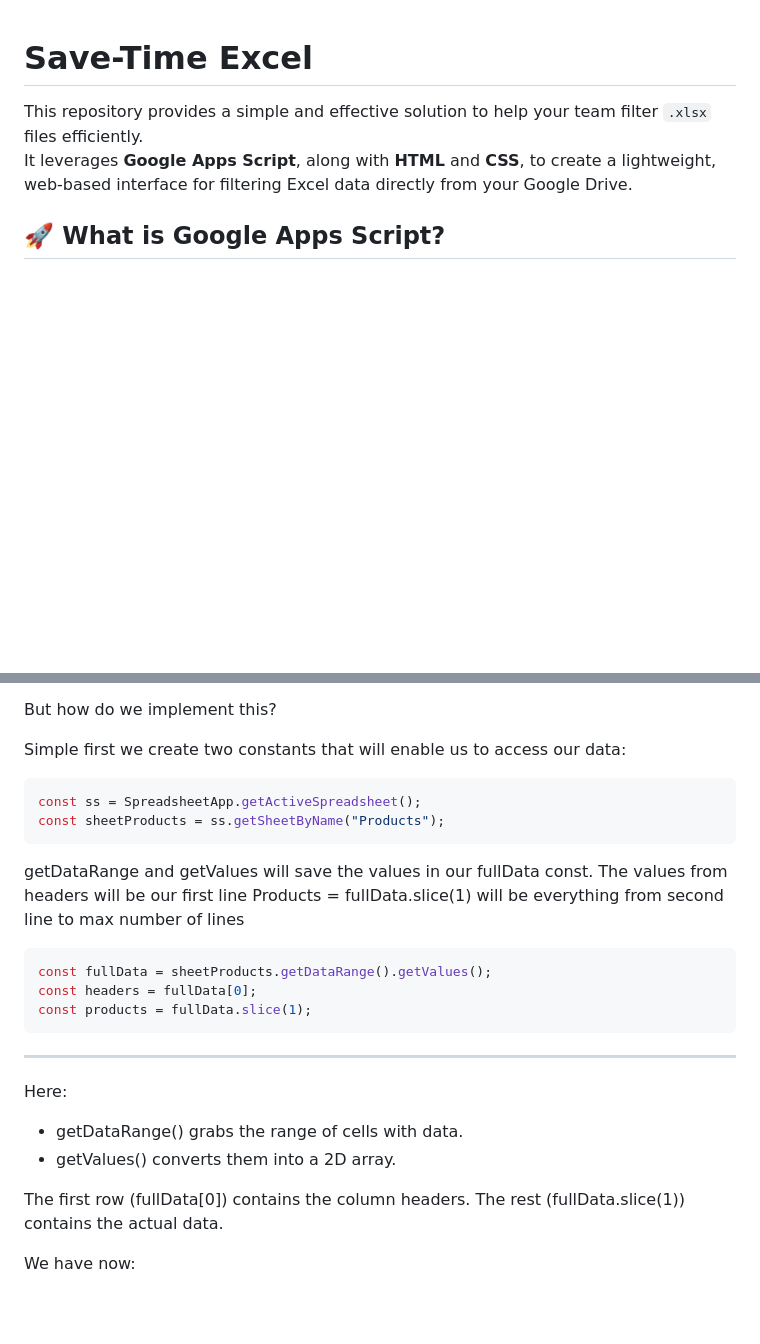
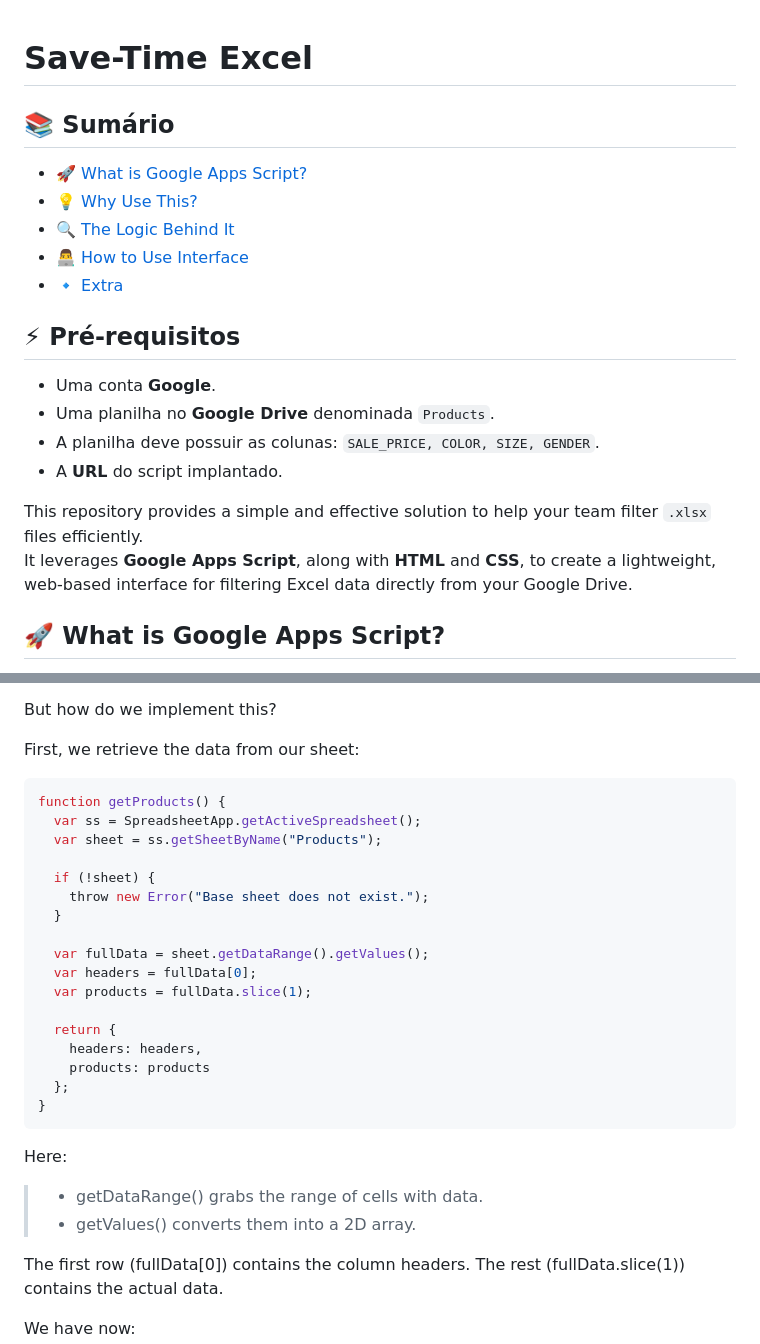
Before and after one commit to PedroOrPeter/save-time-excel, a Markdown page: README.md, 2 parts joined by grey strips. Drawn GitHub-style; blank space fills up the shorter version.

````diff
--- a/README.md
+++ b/README.md
@@ -1,4 +1,20 @@
 # Save-Time Excel
+
+## 📚 Sumário
+
+- [🚀 What is Google Apps Script?](#-what-is-google-apps-script)
+- [💡 Why Use This?](#-why-use-this)
+- [🔍 The Logic Behind It](#-the-logic-behind-it)
+- [👨‍💻 How to Use Interface](#-how-to-use-interface)
+- [🔹 Extra](#extra)
+
+
+## ⚡ Pré-requisitos
+
+- Uma conta **Google**.
+- Uma planilha no **Google Drive** denominada `Products`.
+- A planilha deve possuir as colunas: `SALE_PRICE, COLOR, SIZE, GENDER`.
+- A **URL** do script implantado.
 
 This repository provides a simple and effective solution to help your team filter `.xlsx` files efficiently.
 It leverages **Google Apps Script**, along with **HTML** and **CSS**, to create a lightweight, web-based interface for filtering Excel data directly from your Google Drive.
@@ -42,28 +58,29 @@ Each column has a header, which we can use as its index — this lets us identif
 
 But how do we implement this?
 
-Simple first we create two constants that will enable us to access our data:
+First, we retrieve the data from our sheet:
+```javascript
+function getProducts() {
+  var ss = SpreadsheetApp.getActiveSpreadsheet();
+  var sheet = ss.getSheetByName("Products");
 
-```javascript
-const ss = SpreadsheetApp.getActiveSpreadsheet();
-const sheetProducts = ss.getSheetByName("Products");
+  if (!sheet) {
+    throw new Error("Base sheet does not exist.");
+  }
+
+  var fullData = sheet.getDataRange().getValues();
+  var headers = fullData[0];
+  var products = fullData.slice(1);
+
+  return {
+    headers: headers,
+    products: products
+  };
+}
 ```
-
-getDataRange and getValues will save the values in our fullData const.
-The values from headers will be our first line
-Products = fullData.slice(1) will be everything from second line to max number of lines
-
-```javascript
-const fullData = sheetProducts.getDataRange().getValues();
-const headers = fullData[0];
-const products = fullData.slice(1);
-```
-
----
-
 Here:
-- getDataRange() grabs the range of cells with data.
-- getValues() converts them into a 2D array.
+>- getDataRange() grabs the range of cells with data.
+>- getValues() converts them into a 2D array.
 
 The first row (fullData[0]) contains the column headers.
 The rest (fullData.slice(1)) contains the actual data.
````
Also changed, not shown: other parts of README.md (+83 -62 lines).
